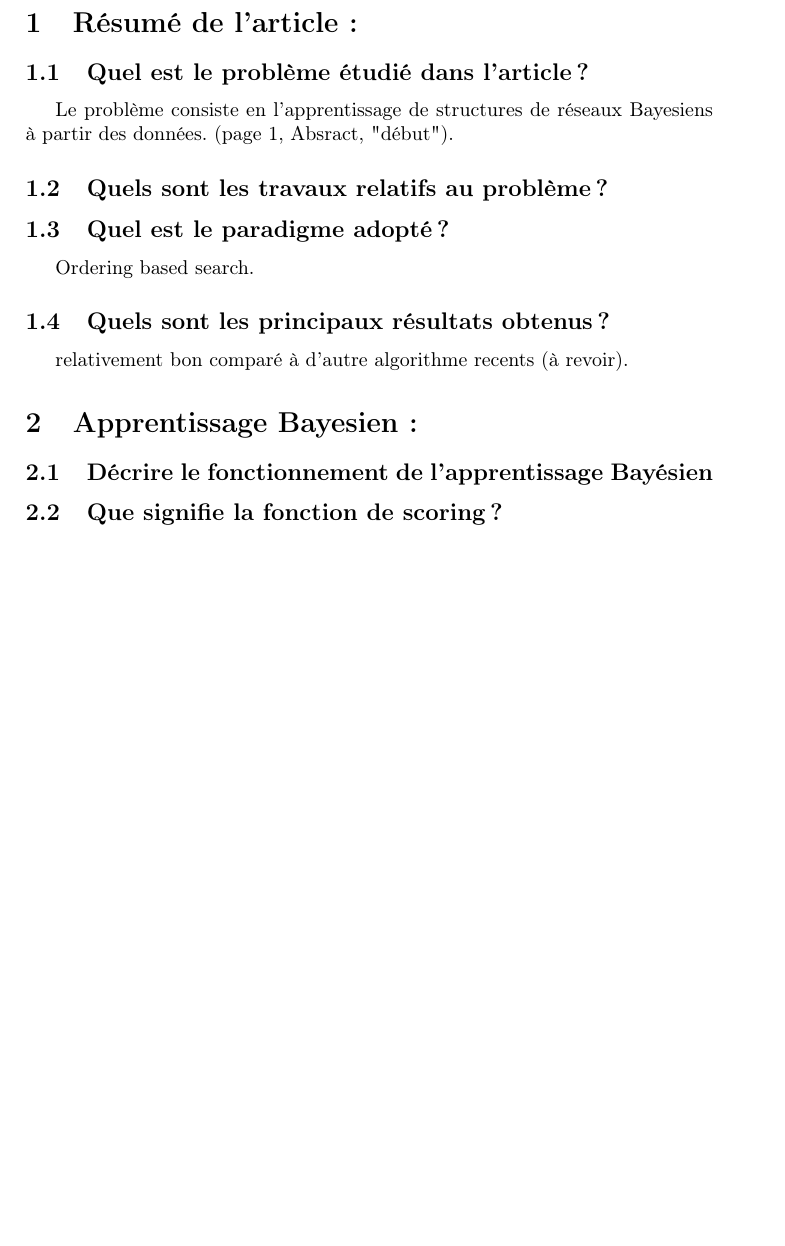
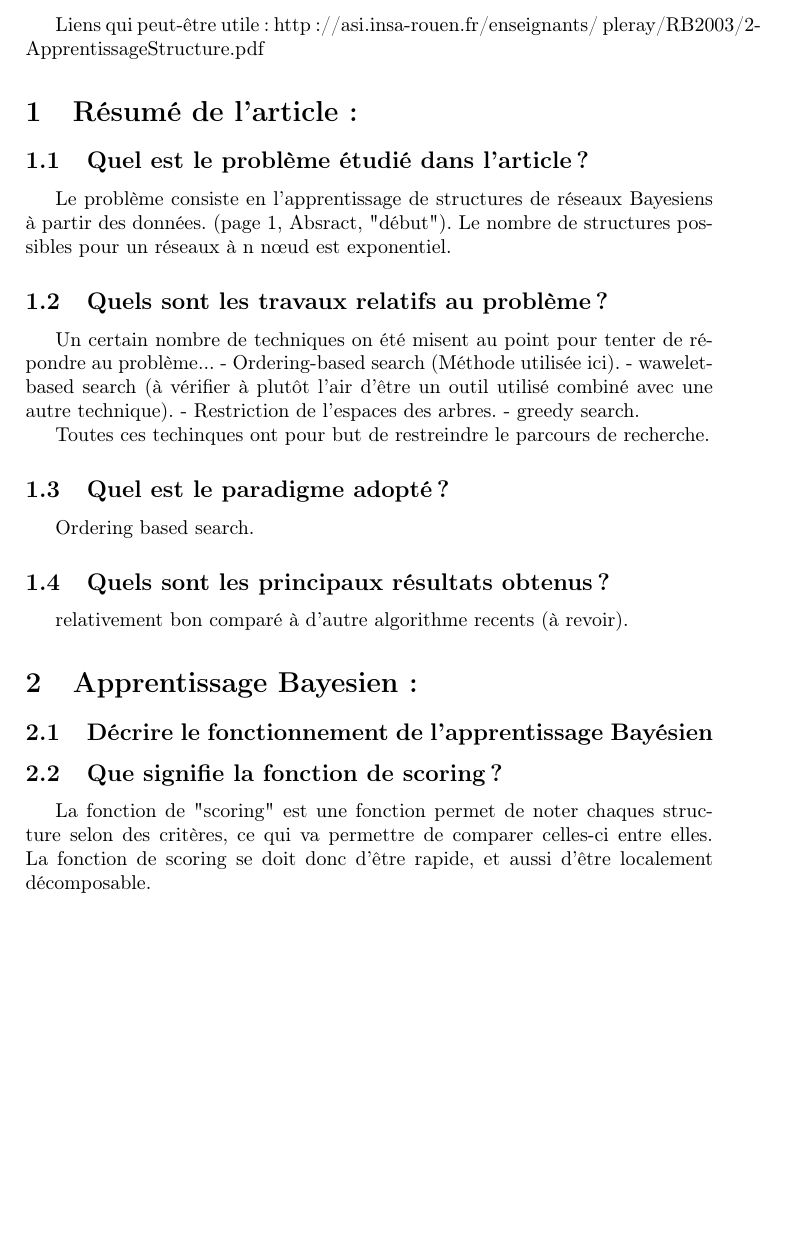
Before and after one commit to Bonavero/2011-m2s3-apprentissage, a LaTeX document (apprentissage.tex): part of page 2 of 2 before the commit and part of page 2 of 3 after it, cut at the place of the change, the shorter picture padded with empty space. Compiled offline with pdfLaTeX.

Commit message:
Ajout de quelques éléments.

```diff
--- a/apprentissage.tex
+++ b/apprentissage.tex
@@ -19,11 +19,24 @@
 \maketitle
 \newpage
 % Document ici.
+
+Liens qui peut-être utile :
+http://asi.insa-rouen.fr/enseignants/~pleray/RB2003/2-ApprentissageStructure.pdf
+
 \section{Résumé de l’article :}
 \subsection{Quel est le problème étudié dans l’article ?}
 Le problème consiste en l'apprentissage de structures de réseaux Bayesiens à partir des données.
 (page 1, Absract, "début").
+Le nombre de structures possibles pour un réseaux à n nœud est exponentiel.
 \subsection{Quels sont les travaux relatifs au problème ? }
+Un certain nombre de techniques on été misent au point pour tenter de répondre au problème...
+- Ordering-based search (Méthode utilisée ici).
+- wawelet-based search (à vérifier à plutôt l'air d'être un outil utilisé combiné avec une autre technique).
+- Restriction de l'espaces des arbres.
+- greedy search.
+
+Toutes ces techinques ont pour but de restreindre le parcours de recherche.
+
 \subsection{Quel est le paradigme adopté ?}
 Ordering based search.
 \subsection{Quels sont les principaux résultats obtenus ?}
@@ -32,9 +45,13 @@ relativement bon comparé à d'autre algorithme recents (à revoir).
 \section{Apprentissage Bayesien :}
 \subsection{Décrire le fonctionnement de l'apprentissage Bayésien}
 \subsection{Que signifie la fonction de scoring ?}
+La fonction de "scoring" est une fonction permet de noter chaques structure selon des critères, ce qui va permettre de comparer celles-ci entre elles.
+La fonction de scoring se doit donc d'être rapide, et aussi d'être localement décomposable.
 
 \section{L'algorithme de recherche}
 \subsection{Décrire l'espace de recherche utilisant les ordres}
+
+
 \subsection{Décrire la recherche, le caching et le pruning}
 
 \section{Commentaires :}
```
